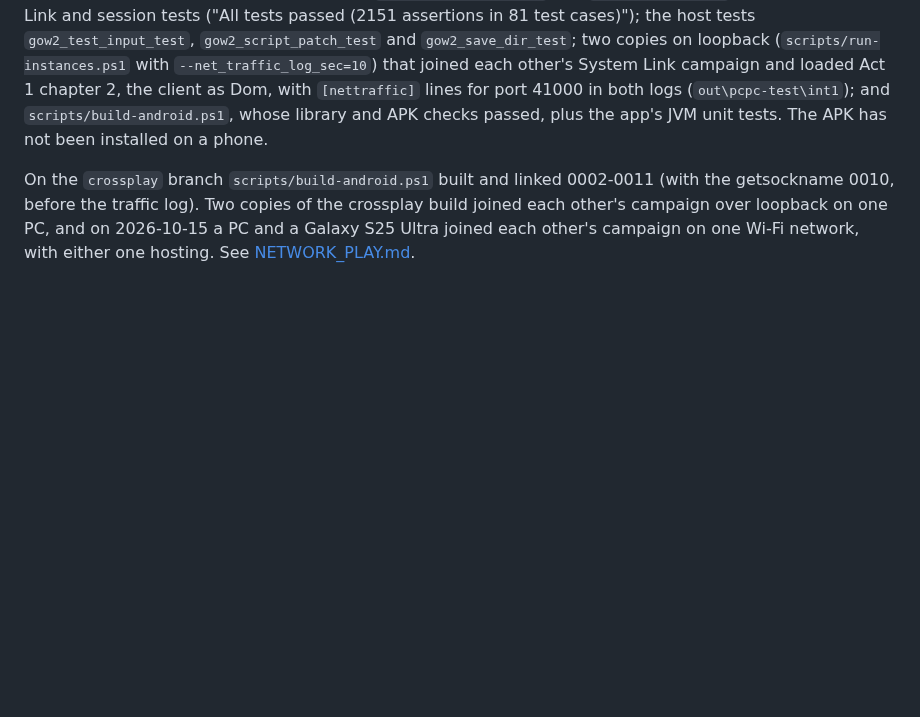
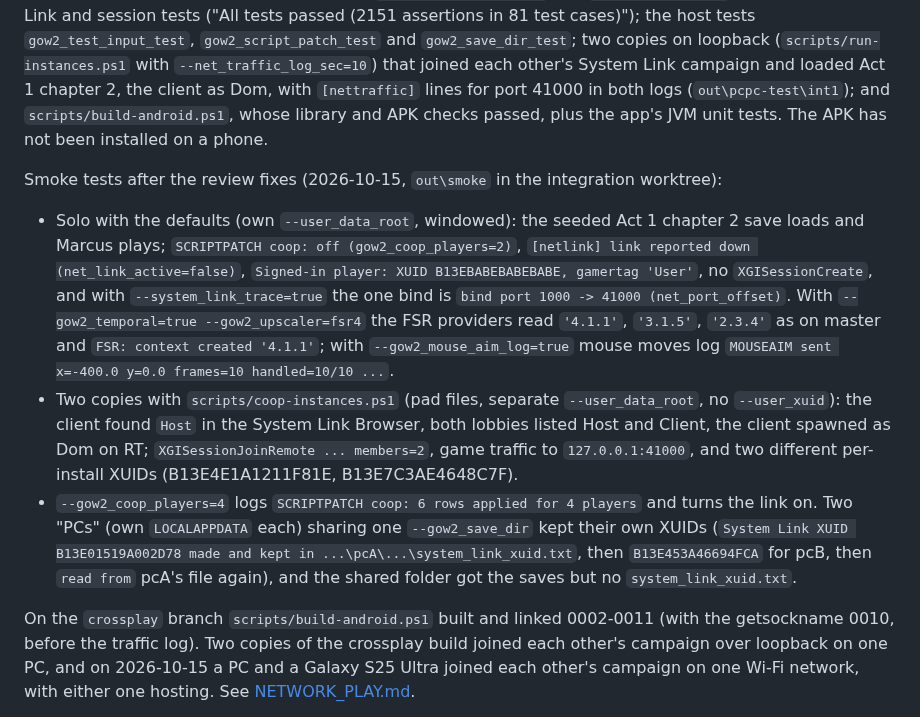
Before and after one commit to JollyRoger606/gears-of-war-2-pc-port, a Markdown page: docs/COOP_N_PLAYERS.md, the part around the change. GitHub-like rendering; blank space fills up the shorter version.

Commit message:
docs: PC smoke tests of the merged build after the review fixes
docs/COOP_N_PLAYERS.md records what the four gated runs showed on the integration build: a solo
game with the defaults reaches Act 1 gameplay with co-op off, the link down and its one bind
remapped to 41000; FSR 4 providers and the mouse log read as on master; two copies on loopback
join and spawn Marcus and Dom with two different per-install XUIDs; gow2_coop_players=4 applies
its 6 rows; and two PCs sharing one gow2_save_dir keep their own XUIDs. docs/SAVES.md notes the
shared-folder check.

```diff
--- a/docs/COOP_N_PLAYERS.md
+++ b/docs/COOP_N_PLAYERS.md
@@ -31,6 +31,25 @@ on loopback (`scripts/run-instances.ps1` with `--net_traffic_log_sec=10`) that j
 System Link campaign and loaded Act 1 chapter 2, the client as Dom, with `[nettraffic]` lines for
 port 41000 in both logs (`out\pcpc-test\int1`); and `scripts/build-android.ps1`, whose library and
 APK checks passed, plus the app's JVM unit tests. The APK has not been installed on a phone.
+
+Smoke tests after the review fixes (2026-10-15, `out\smoke` in the integration worktree):
+- Solo with the defaults (own `--user_data_root`, windowed): the seeded Act 1 chapter 2 save loads
+  and Marcus plays; `SCRIPTPATCH coop: off (gow2_coop_players=2)`, `[netlink] link reported down
+  (net_link_active=false)`, `Signed-in player: XUID B13EBABEBABEBABE, gamertag 'User'`, no
+  `XGISessionCreate`, and with `--system_link_trace=true` the one bind is `bind port 1000 -> 41000
+  (net_port_offset)`. With `--gow2_temporal=true --gow2_upscaler=fsr4` the FSR providers read
+  `'4.1.1'`, `'3.1.5'`, `'2.3.4'` as on master and `FSR: context created '4.1.1'`; with
+  `--gow2_mouse_aim_log=true` mouse moves log `MOUSEAIM sent x=-400.0 y=0.0 frames=10
+  handled=10/10 ...`.
+- Two copies with `scripts/coop-instances.ps1` (pad files, separate `--user_data_root`, no
+  `--user_xuid`): the client found `Host` in the System Link Browser, both lobbies listed Host and
+  Client, the client spawned as Dom on RT; `XGISessionJoinRemote ... members=2`, game traffic to
+  `127.0.0.1:41000`, and two different per-install XUIDs (B13E4E1A1211F81E, B13E7C3AE4648C7F).
+- `--gow2_coop_players=4` logs `SCRIPTPATCH coop: 6 rows applied for 4 players` and turns the link
+  on. Two "PCs" (own `LOCALAPPDATA` each) sharing one `--gow2_save_dir` kept their own XUIDs
+  (`System Link XUID B13E01519A002D78 made and kept in ...\pcA\...\system_link_xuid.txt`, then
+  `B13E453A46694FCA` for pcB, then `read from` pcA's file again), and the shared folder got the
+  saves but no `system_link_xuid.txt`.
 
 On the `crossplay` branch `scripts/build-android.ps1` built and linked 0002-0011 (with the
 getsockname 0010, before the traffic log). Two copies of the crossplay build joined each other's
```
Also changed, not shown: docs/SAVES.md (+3 -0 lines).
